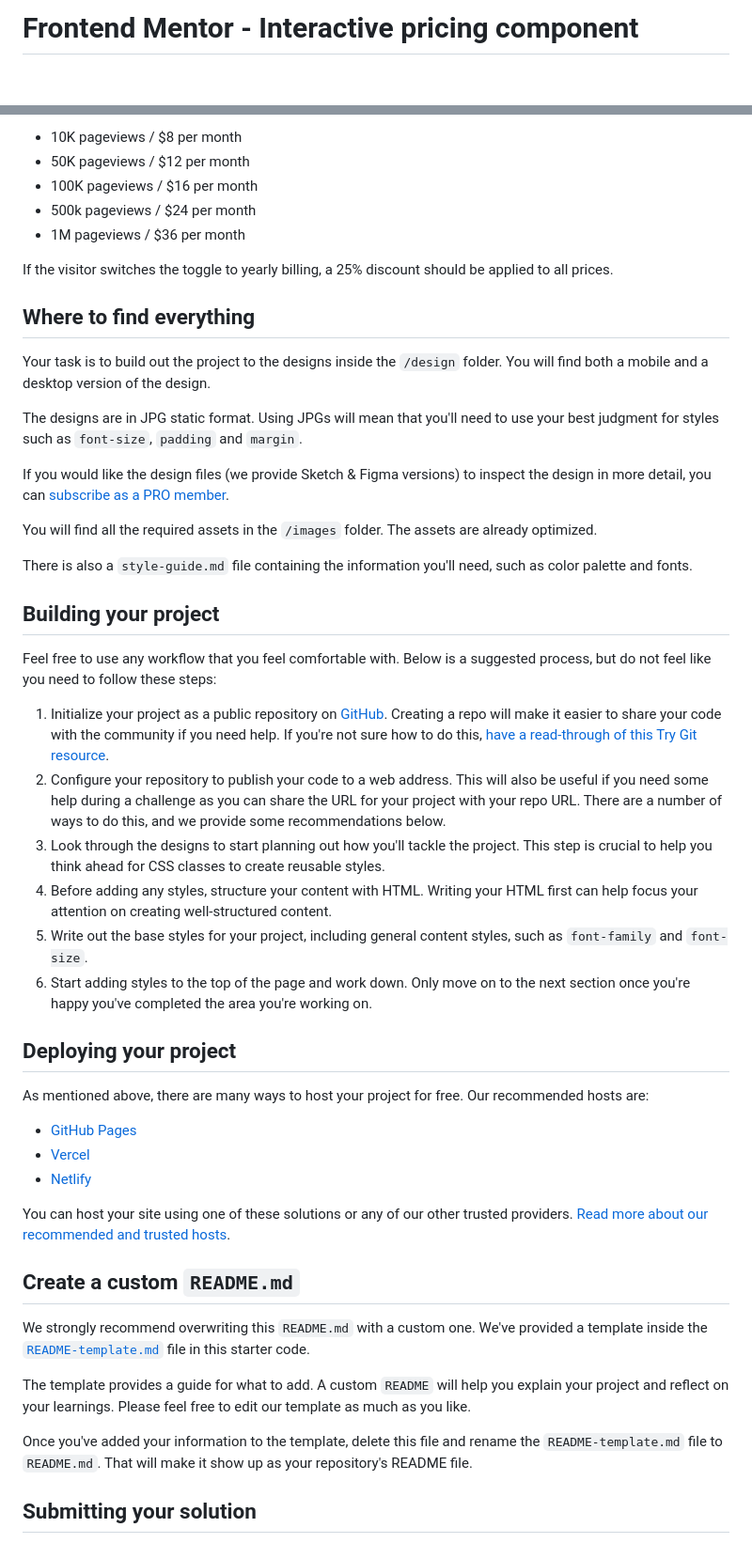
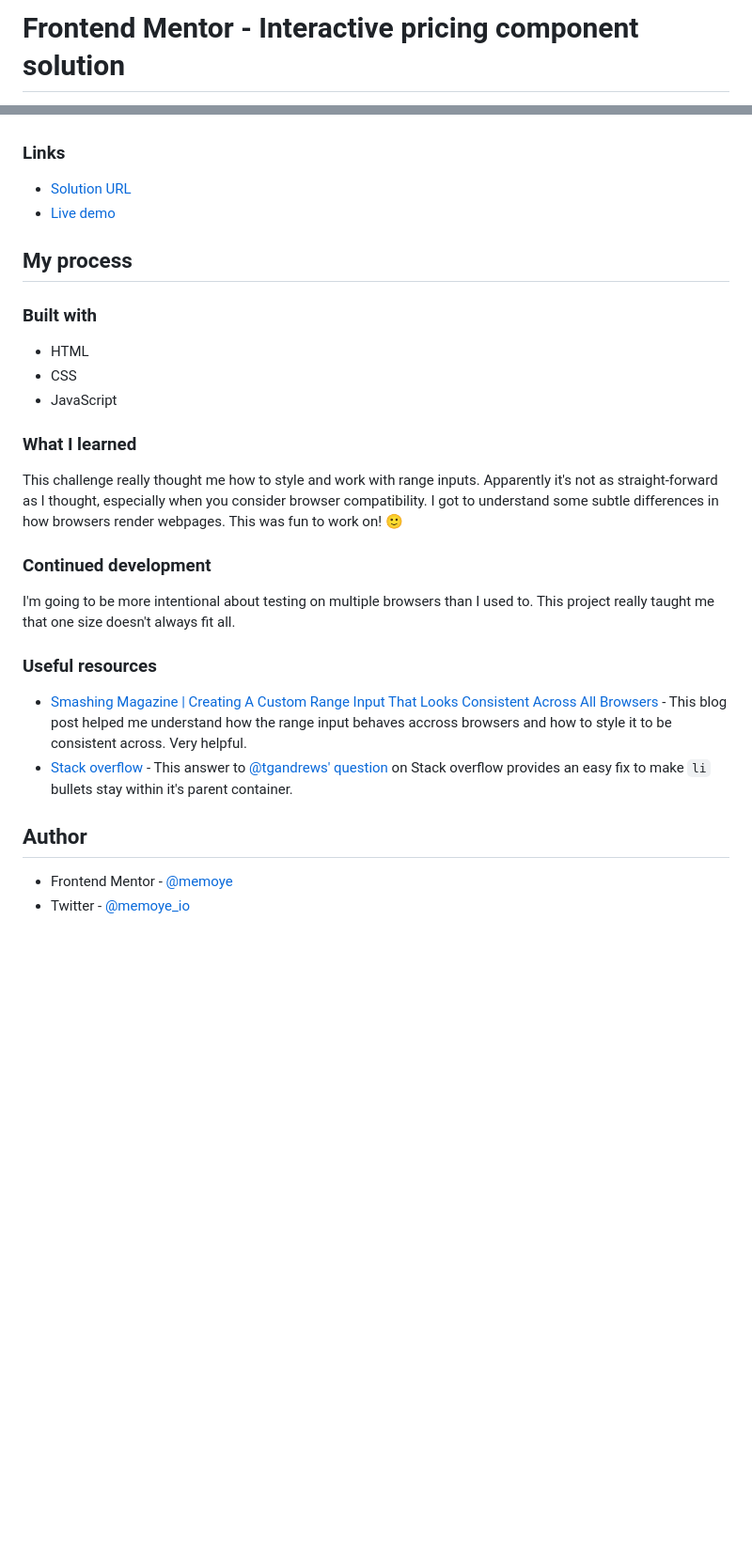
Before and after one commit to memoye/pricing-component-fm, a Markdown page: README.md, 2 parts joined by grey strips. Shown at 94% size. Rendered like a GitHub page; blank space fills up the shorter version.

```diff
--- a/README.md
+++ b/README.md
@@ -1,2 +1,2 @@
-# Frontend Mentor - Interactive pricing component
+# Frontend Mentor - Interactive pricing component solution
 
@@ -28,52 +32,47 @@ Here are the different pageview ranges and the corresponding monthly price total
 
-- 10K pageviews / $8 per month
-- 50K pageviews / $12 per month
-- 100K pageviews / $16 per month
-- 500k pageviews / $24 per month
-- 1M pageviews / $36 per month
+Add a screenshot of your solution. The easiest way to do this is to use Firefox to view your project, right-click the page and select "Take a Screenshot". You can choose either a full-height screenshot or a cropped one based on how long the page is. If it's very long, it might be best to crop it.
 
-If the visitor switches the toggle to yearly billing, a 25% discount should be applied to all prices.
+Alternatively, you can use a tool like [FireShot](https://getfireshot.com/) to take the screenshot. FireShot has a free option, so you don't need to purchase it.
 
-## Where to find everything
+Then crop/optimize/edit your image however you like, add it to your project, and update the file path in the image above.
 
-Your task is to build out the project to the designs inside the `/design` folder. You will find both a mobile and a desktop version of the design.
+**Note: Delete this note and the paragraphs above when you add your screenshot. If you prefer not to add a screenshot, feel free to remove this entire section.** -->
 
-The designs are in JPG static format. Using JPGs will mean that you'll need to use your best judgment for styles such as `font-size`, `padding` and `margin`.
+### Links
 
-If you would like the design files (we provide Sketch & Figma versions) to inspect the design in more detail, you can [subscribe as a PRO member](https://www.frontendmentor.io/pro).
+- [Solution URL](https://www.frontendmentor.io/solutions/interactive-pricing-component-with-plain-htmlcssjs-O6bK1AIIyO)
+- [Live demo](https://pricing-component-fm.vercel.app/)
 
-You will find all the required assets in the `/images` folder. The assets are already optimized.
+## My process
 
-There is also a `style-guide.md` file containing the information you'll need, such as color palette and fonts.
+### Built with
 
-## Building your project
+- HTML
+- CSS
+- JavaScript
 
-Feel free to use any workflow that you feel comfortable with. Below is a suggested process, but do not feel like you need to follow these steps:
+### What I learned
 
-1. Initialize your project as a public repository on [GitHub](https://github.com/). Creating a repo will make it easier to share your code with the community if you need help. If you're not sure how to do this, [have a read-through of this Try Git resource](https://try.github.io/).
-2. Configure your repository to publish your code to a web address. This will also be useful if you need some help during a challenge as you can share the URL for your project with your repo URL. There are a number of ways to do this, and we provide some recommendations below.
-3. Look through the designs to start planning out how you'll tackle the project. This step is crucial to help you think ahead for CSS classes to create reusable styles.
-4. Before adding any styles, structure your content with HTML. Writing your HTML first can help focus your attention on creating well-structured content.
-5. Write out the base styles for your project, including general content styles, such as `font-family` and `font-size`.
-6. Start adding styles to the top of the page and work down. Only move on to the next section once you're happy you've completed the area you're working on.
+This challenge really thought me how to style and work with range inputs. Apparently it's not as straight-forward as I thought, especially when you consider browser compatibility. I got to understand some subtle differences in how browsers render webpages.
+This was fun to work on! 🙂
 
-## Deploying your project
+### Continued development
 
-As mentioned above, there are many ways to host your project for free. Our recommended hosts are:
+I'm going to be more intentional about testing on multiple browsers than I used to. This project really taught me that one size doesn't always fit all.
 
-- [GitHub Pages](https://pages.github.com/)
-- [Vercel](https://vercel.com/)
-- [Netlify](https://www.netlify.com/)
+### Useful resources
 
-You can host your site using one of these solutions or any of our other trusted providers. [Read more about our recommended and trusted hosts](https://medium.com/frontend-mentor/frontend-mentor-trusted-hosting-providers-bf000dfebe).
+- [Smashing Magazine | Creating A Custom Range Input That Looks Consistent Across All Browsers](https://www.smashingmagazine.com/2021/12/create-custom-range-input-consistent-browsers/) - This blog post helped me understand how the range input behaves accross browsers and how to style it to be consistent across. Very helpful.
+- [Stack overflow](https://stackoverflow.com/a/1461023/15128288) - This answer to [@tgandrews' question](https://stackoverflow.com/questions/1461015/why-dont-ul-bullets-stay-within-their-containing-div) on Stack overflow provides an easy fix to make `li` bullets stay within it's parent container.
 
-## Create a custom `README.md`
+## Author
 
-We strongly recommend overwriting this `README.md` with a custom one. We've provided a template inside the [`README-template.md`](./README-template.md) file in this starter code.
+<!-- - Website - [Add your name here](https://www.your-site.com) -->
 
-The template provides a guide for what to add. A custom `README` will help you explain your project and reflect on your learnings. Please feel free to edit our template as much as you like.
+- Frontend Mentor - [@memoye](https://www.frontendmentor.io/profile/memoye)
+- Twitter - [@memoye_io](https://www.twitter.com/memoye_io)
 
-Once you've added your information to the template, delete this file and rename the `README-template.md` file to `README.md`. That will make it show up as your repository's README file.
+<!-- ## Acknowledgments
 
-## Submitting your solution
+This is where you can give a hat tip to anyone who helped you out on this project. Perhaps you worked in a team or got some inspiration from someone else's solution. This is the perfect place to give them some credit.
 
```
Also changed, not shown: other parts of README.md (+20 -39 lines).
